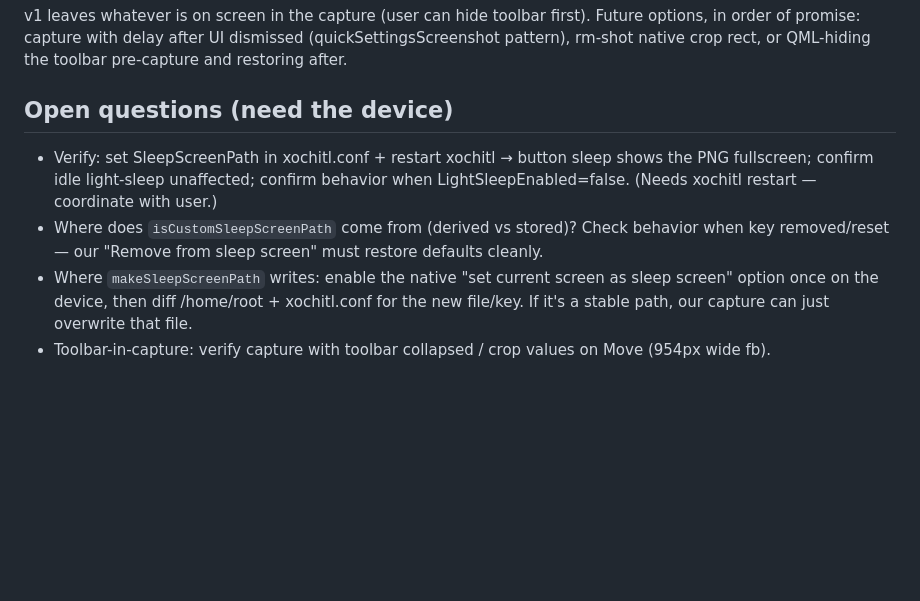
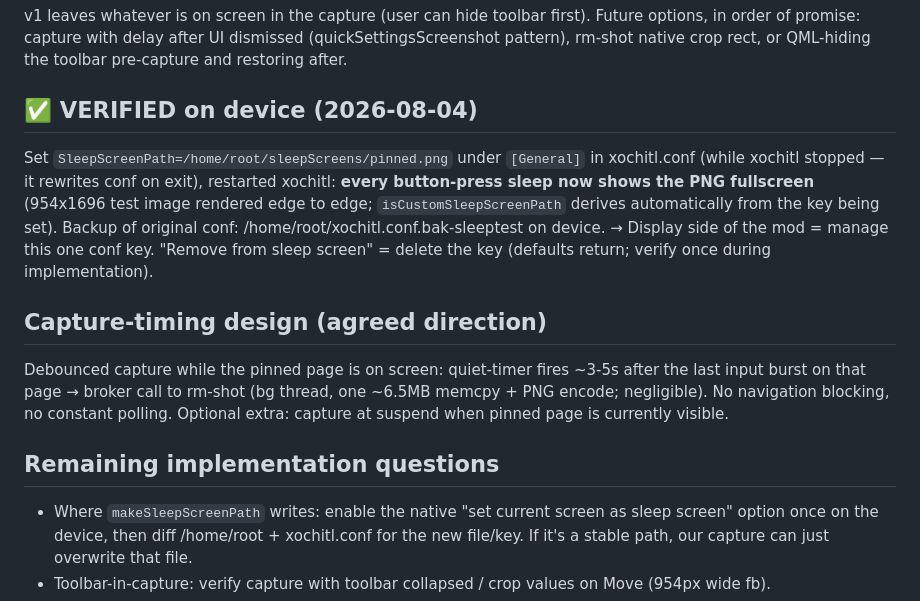
Before and after one commit to YanGeruch/pinnedPageSleepScreen, a Markdown page: docs/feasibility.md, the part around the change. Drawn GitHub-style; blank space fills up the shorter version.

Commit message:
Verify SleepScreenPath conf key drives fullscreen custom sleep image on button press

```diff
--- a/docs/feasibility.md
+++ b/docs/feasibility.md
@@ -114,12 +114,22 @@ Future options, in order of promise: capture with delay after UI dismissed
 (quickSettingsScreenshot pattern), rm-shot native crop rect, or QML-hiding the
 toolbar pre-capture and restoring after.
 
-## Open questions (need the device)
-- Verify: set SleepScreenPath in xochitl.conf + restart xochitl → button sleep shows the
-  PNG fullscreen; confirm idle light-sleep unaffected; confirm behavior when
-  LightSleepEnabled=false. (Needs xochitl restart — coordinate with user.)
-- Where does `isCustomSleepScreenPath` come from (derived vs stored)? Check behavior when
-  key removed/reset — our "Remove from sleep screen" must restore defaults cleanly.
+## ✅ VERIFIED on device (2026-08-04)
+Set `SleepScreenPath=/home/root/sleepScreens/pinned.png` under `[General]` in
+xochitl.conf (while xochitl stopped — it rewrites conf on exit), restarted xochitl:
+**every button-press sleep now shows the PNG fullscreen** (954x1696 test image rendered
+edge to edge; `isCustomSleepScreenPath` derives automatically from the key being set).
+Backup of original conf: /home/root/xochitl.conf.bak-sleeptest on device.
+→ Display side of the mod = manage this one conf key. "Remove from sleep screen" =
+delete the key (defaults return; verify once during implementation).
+
+## Capture-timing design (agreed direction)
+Debounced capture while the pinned page is on screen: quiet-timer fires ~3-5s after the
+last input burst on that page → broker call to rm-shot (bg thread, one ~6.5MB memcpy +
+PNG encode; negligible). No navigation blocking, no constant polling. Optional extra:
+capture at suspend when pinned page is currently visible.
+
+## Remaining implementation questions
 - Where `makeSleepScreenPath` writes: enable the native "set current screen as sleep
   screen" option once on the device, then diff /home/root + xochitl.conf for the new
   file/key. If it's a stable path, our capture can just overwrite that file.
```
